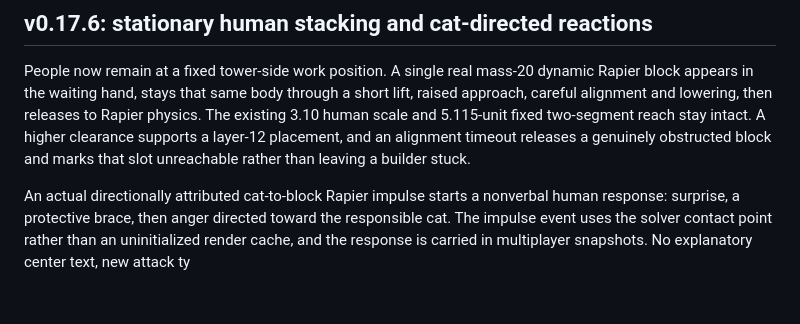
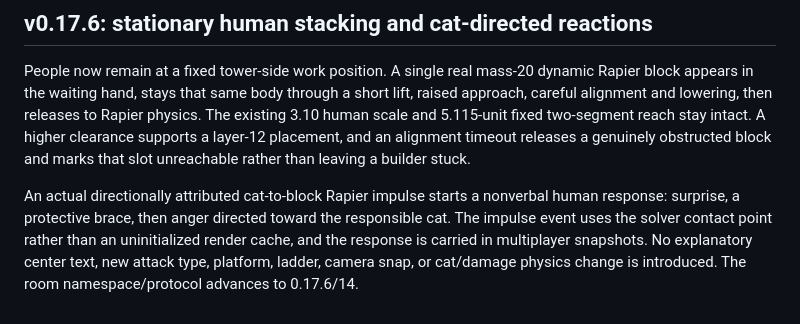
Before and after one commit to byh-playground/meow-tumble, a Markdown page: README.md, the part around the change. GitHub-like rendering.

Commit message:
Complete 0.17.6 release notes

```diff
--- a/README.md
+++ b/README.md
@@ -183,4 +183,4 @@ The room namespace/protocol advances to 0.17.4/12 for the revised build simulati
 
 People now remain at a fixed tower-side work position. A single real mass-20 dynamic Rapier block appears in the waiting hand, stays that same body through a short lift, raised approach, careful alignment and lowering, then releases to Rapier physics. The existing 3.10 human scale and 5.115-unit fixed two-segment reach stay intact. A higher clearance supports a layer-12 placement, and an alignment timeout releases a genuinely obstructed block and marks that slot unreachable rather than leaving a builder stuck.
 
-An actual directionally attributed cat-to-block Rapier impulse starts a nonverbal human response: surprise, a protective brace, then anger directed toward the responsible cat. The impulse event uses the solver contact point rather than an uninitialized render cache, and the response is carried in multiplayer snapshots. No explanatory center text, new attack ty
+An actual directionally attributed cat-to-block Rapier impulse starts a nonverbal human response: surprise, a protective brace, then anger directed toward the responsible cat. The impulse event uses the solver contact point rather than an uninitialized render cache, and the response is carried in multiplayer snapshots. No explanatory center text, new attack type, platform, ladder, camera snap, or cat/damage physics change is introduced. The room namespace/protocol advances to 0.17.6/14.
```
